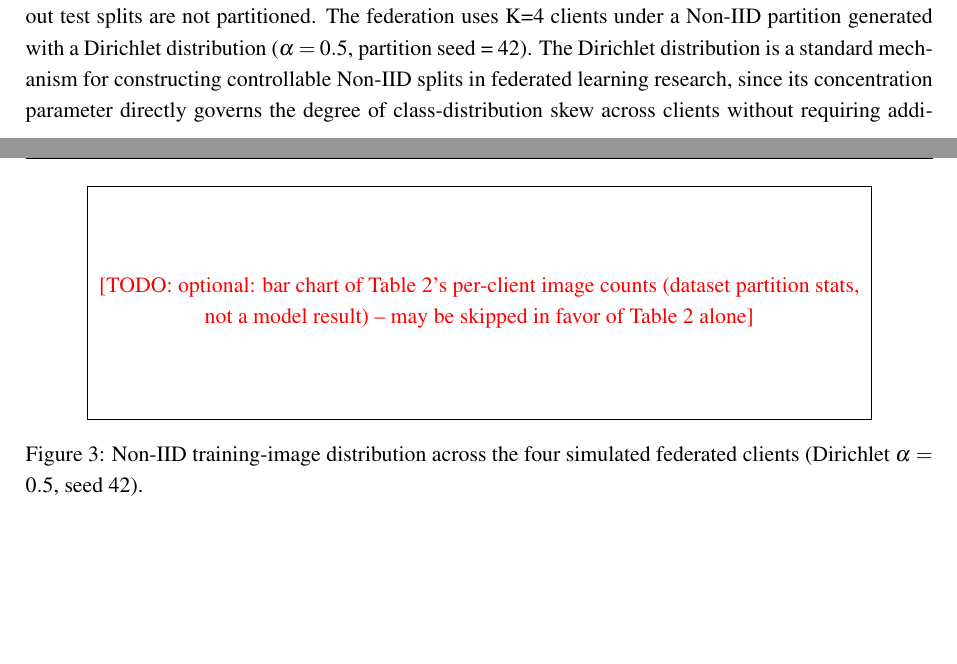
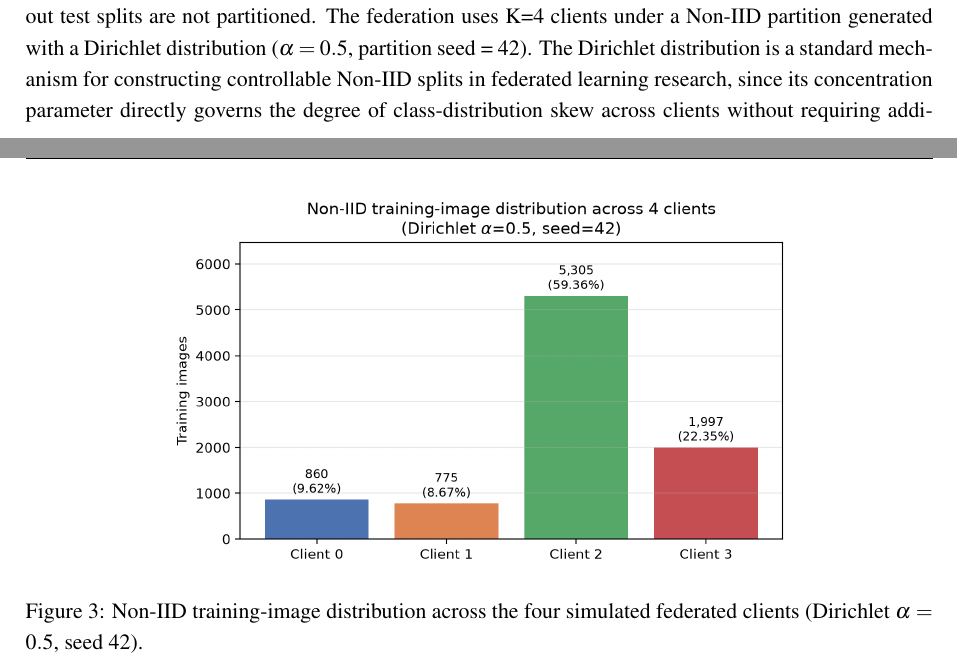
Before and after one commit to rachmadiantyy/fedx-palm, a LaTeX thesis (docs/thesis/manuscript/manuscript.tex): two parts of pages 4 and 5 of 13, joined at a grey line, cut so that both start at the same text, the shorter picture padded with empty space. Compiled offline with pdfLaTeX.

Commit message:
Replace Figure 3 TODO placeholder with the real client-distribution chart
The empty TODO box for Figure 3 was tall enough to get floated alone onto
its own page by LaTeX, breaking the paragraph flow around it and looking
unbalanced. Since this figure is just Table 2's own per-client image
counts (real dataset partition data, not a model result), generate it now
instead of leaving a placeholder -- bar chart of the 4 clients' image
counts/shares, matches Table 2 exactly. Refreshes the Overleaf zip.

Co-Authored-By: Claude Sonnet 5 <noreply@anthropic.com>
Claude-Session: https://claude.ai/code/session_018iGXZWBfbEMUV6CUJQT8Ts

```diff
--- a/docs/thesis/manuscript/manuscript.tex
+++ b/docs/thesis/manuscript/manuscript.tex
@@ -156,8 +156,7 @@ Images are grouped by their originating source group prior to splitting, and the
 
 \begin{figure}[htbp]
   \centering
-  % Client distribution -- dataset partition stats, not a model output; can be table-only (Table 2) or a simple bar of Table 2's counts
-  \fbox{\parbox{0.85\linewidth}{\centering\vspace{1.5cm}\todo{optional: bar chart of Table 2's per-client image counts (dataset partition stats, not a model result) -- may be skipped in favor of Table 2 alone}\vspace{1.5cm}}}
+  \includegraphics[width=0.7\linewidth]{figure_client_distribution.png}
   \caption{Non-IID training-image distribution across the four simulated federated clients (Dirichlet $\alpha=0.5$, seed 42).}
   \label{fig:client-dist}
 \end{figure}
```
Also changed, not shown: docs/thesis/manuscript/figure_client_distribution.png (added), docs/thesis/manuscript/manuscript.pdf, 1 other file.
